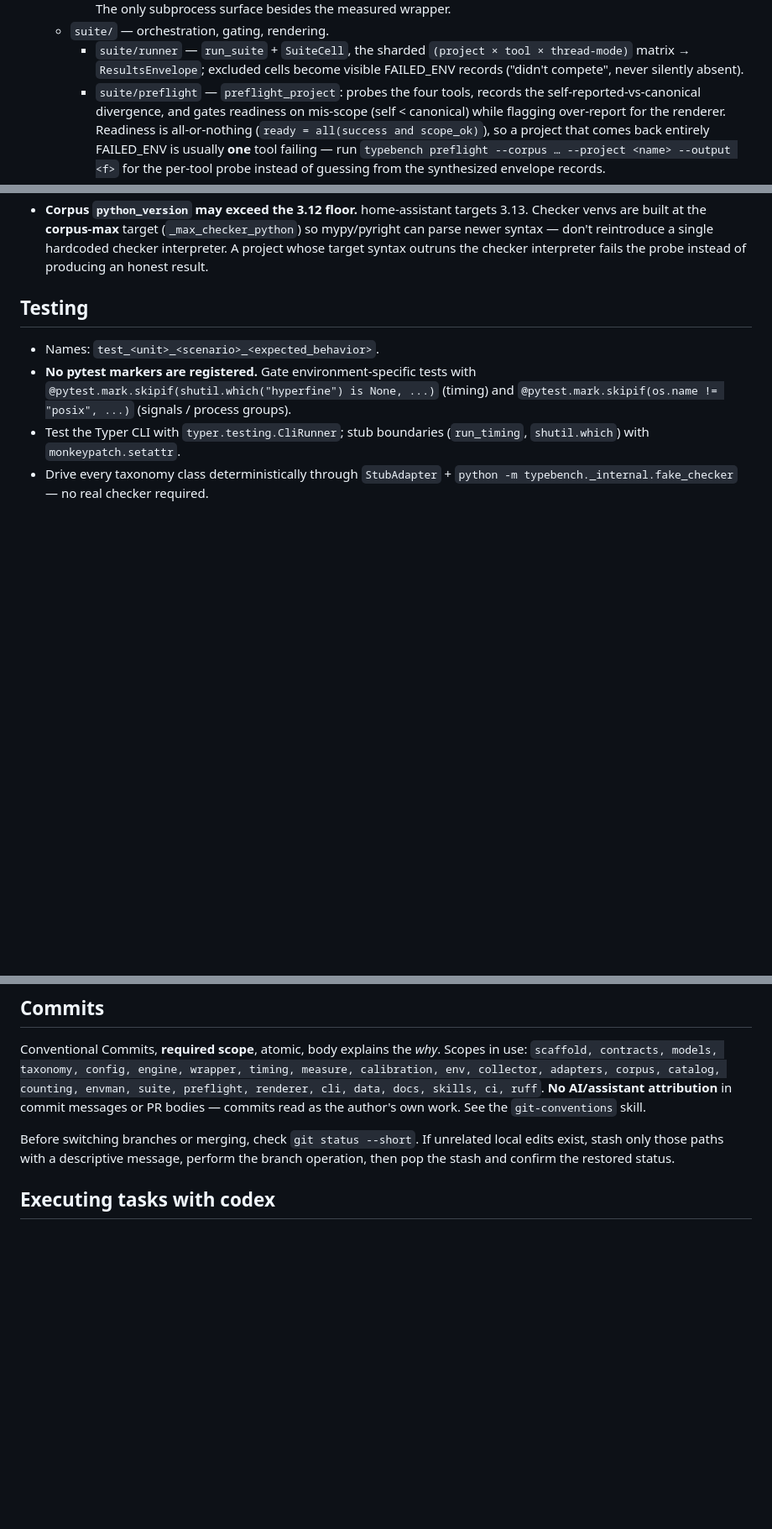
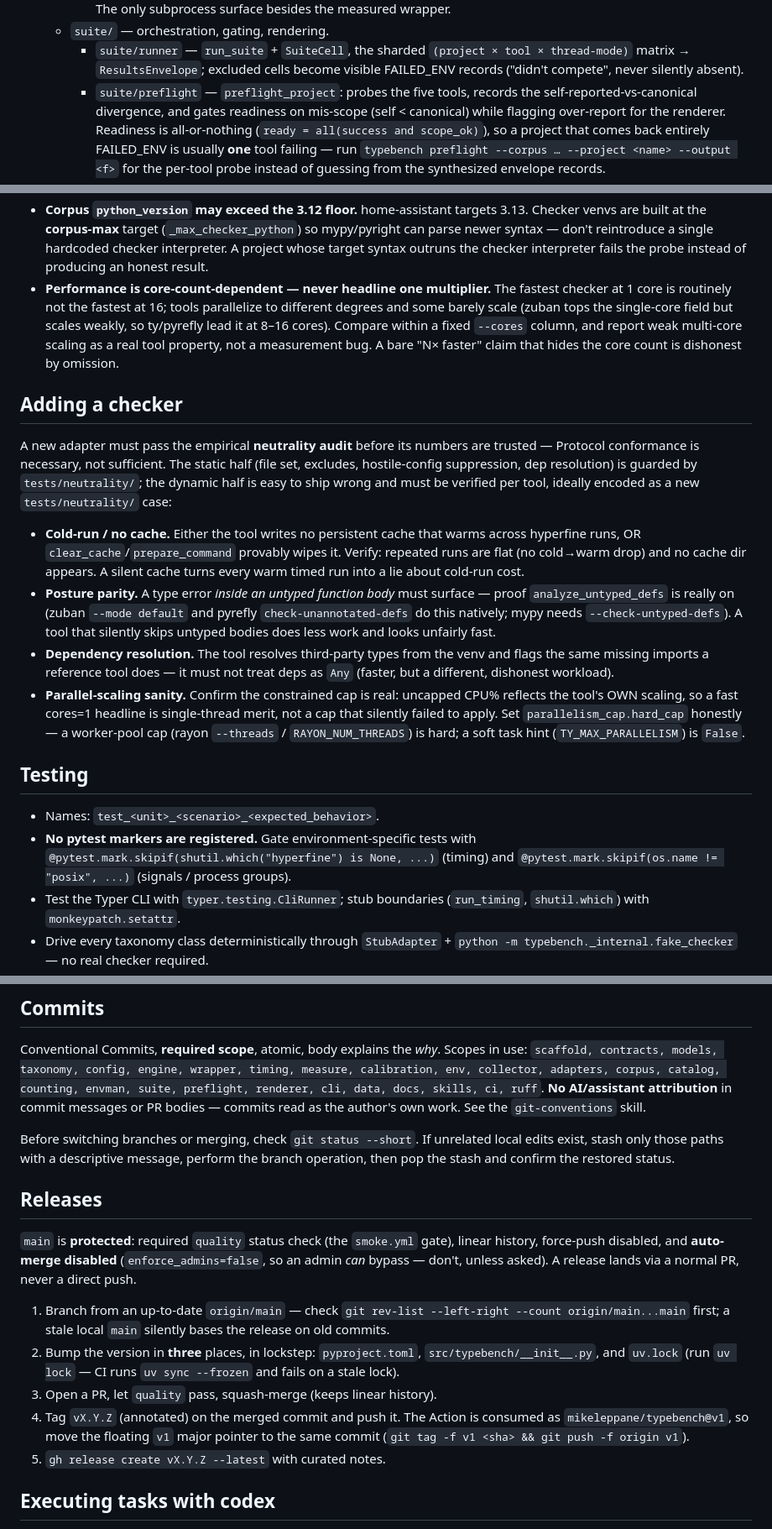
Before and after one commit to mikeleppane/typebench, a Markdown page: AGENTS.md, 3 parts joined by grey strips. Shown at 84% size. Drawn GitHub-style; blank space fills up the shorter version.

Commit message:
docs(agents): capture neutrality audit, core-count honesty, release flow (#26)
* docs(agents): add neutrality audit, core-count honesty, release flow

The zuban benchmark-fairness investigation surfaced three things the
agent docs never captured. Record them so the next contributor (human
or agent) doesn't re-derive them under pressure.

- "Adding a checker": the static neutrality half (file set, excludes,
  config suppression, dep resolution) is guarded by tests/neutrality/,
  but the dynamic-equivalence half had to be verified by hand — a tool
  can pass the Protocol and still be measured unfairly via a silent
  cache, skipped untyped-def bodies, deps treated as Any, or a
  parallelism cap that never applied. Make that audit a documented
  prerequisite, ideally encoded as a tests/neutrality/ case.
- Core-count honesty invariant: single-core leaders are not many-core
  leaders (zuban tops cores=1 but scales weakly; ty/pyrefly lead at
  8-16), so a bare "N× faster" that hides the core count is dishonest.
- Releases section: main is protected (quality gate, linear history,
  auto-merge off), the version lives in three lockstep files, and the
  Action's floating v1 pointer must move — none of which was written
  down when the v1.1.0 release needed it.

* docs(skills): refresh checker roster, require adapter neutrality audit

The skill intros enumerated the four-checker roster and predate zuban;
update code-review-and-quality and improve-architecture to the five-tool
set so the review/architecture context isn't stale.

Add a §6 Adapter-contract check to code-review-and-quality: a new
adapter requires the empirical neutrality audit (cold-run/no-cache,
untyped-body parity, dep-resolution, parallel-scaling sanity) before its
numbers are trusted, pointing at the new AGENTS.md "Adding a checker"
section. Protocol conformance alone is necessary, not sufficient — the
zuban audit showed a fully-conformant adapter can still be measured
unfairly.

```diff
--- a/AGENTS.md
+++ b/AGENTS.md
@@ -66,7 +66,7 @@ doubt, prefer the honest, conservative, reproducible choice over the convenient
     - `suite/runner` — `run_suite` + `SuiteCell`, the sharded
       `(project × tool × thread-mode)` matrix → `ResultsEnvelope`; excluded cells
       become visible FAILED_ENV records ("didn't compete", never silently absent).
-    - `suite/preflight` — `preflight_project`: probes the four tools, records the
+    - `suite/preflight` — `preflight_project`: probes the five tools, records the
       self-reported-vs-canonical divergence, and gates readiness on mis-scope
       (self < canonical) while flagging over-report for the renderer. Readiness is
       all-or-nothing (`ready = all(success and scope_ok)`), so a project that comes
@@ -183,6 +183,38 @@ checker-major, cores-inner, so the slow tail is the biggest project (home-assist
   so mypy/pyright can parse newer syntax — don't reintroduce a single hardcoded
   checker interpreter. A project whose target syntax outruns the checker
   interpreter fails the probe instead of producing an honest result.
+- **Performance is core-count-dependent — never headline one multiplier.** The
+  fastest checker at 1 core is routinely not the fastest at 16; tools parallelize
+  to different degrees and some barely scale (zuban tops the single-core field but
+  scales weakly, so ty/pyrefly lead it at 8–16 cores). Compare within a fixed
+  `--cores` column, and report weak multi-core scaling as a real tool property, not
+  a measurement bug. A bare "N× faster" claim that hides the core count is
+  dishonest by omission.
+
+## Adding a checker
+
+A new adapter must pass the empirical **neutrality audit** before its numbers are
+trusted — Protocol conformance is necessary, not sufficient. The static half (file
+set, excludes, hostile-config suppression, dep resolution) is guarded by
+`tests/neutrality/`; the dynamic half is easy to ship wrong and must be verified
+per tool, ideally encoded as a new `tests/neutrality/` case:
+
+- **Cold-run / no cache.** Either the tool writes no persistent cache that warms
+  across hyperfine runs, OR `clear_cache`/`prepare_command` provably wipes it.
+  Verify: repeated runs are flat (no cold→warm drop) and no cache dir appears. A
+  silent cache turns every warm timed run into a lie about cold-run cost.
+- **Posture parity.** A type error *inside an untyped function body* must surface —
+  proof `analyze_untyped_defs` is really on (zuban `--mode default` and pyrefly
+  `check-unannotated-defs` do this natively; mypy needs `--check-untyped-defs`). A
+  tool that silently skips untyped bodies does less work and looks unfairly fast.
+- **Dependency resolution.** The tool resolves third-party types from the venv and
+  flags the same missing imports a reference tool does — it must not treat deps as
+  `Any` (faster, but a different, dishonest workload).
+- **Parallel-scaling sanity.** Confirm the constrained cap is real: uncapped CPU%
+  reflects the tool's OWN scaling, so a fast cores=1 headline is single-thread
+  merit, not a cap that silently failed to apply. Set `parallelism_cap.hard_cap`
+  honestly — a worker-pool cap (rayon `--threads` / `RAYON_NUM_THREADS`) is hard; a
+  soft task hint (`TY_MAX_PARALLELISM`) is `False`.
 
 ## Testing
 
@@ -214,6 +246,25 @@ messages or PR bodies — commits read as the author's own work. See the
 Before switching branches or merging, check `git status --short`. If unrelated
 local edits exist, stash only those paths with a descriptive message, perform the
 branch operation, then pop the stash and confirm the restored status.
+
+## Releases
+
+`main` is **protected**: required `quality` status check (the `smoke.yml` gate),
+linear history, force-push disabled, and **auto-merge disabled**
+(`enforce_admins=false`, so an admin *can* bypass — don't, unless asked). A release
+lands via a normal PR, never a direct push.
+
+1. Branch from an up-to-date `origin/main` — check `git rev-list --left-right
+   --count origin/main...main` first; a stale local `main` silently bases the
+   release on old commits.
+2. Bump the version in **three** places, in lockstep: `pyproject.toml`,
+   `src/typebench/__init__.py`, and `uv.lock` (run `uv lock` — CI runs
+   `uv sync --frozen` and fails on a stale lock).
+3. Open a PR, let `quality` pass, squash-merge (keeps linear history).
+4. Tag `vX.Y.Z` (annotated) on the merged commit and push it. The Action is
+   consumed as `mikeleppane/typebench@v1`, so move the floating `v1` major pointer
+   to the same commit (`git tag -f v1 <sha> && git push -f origin v1`).
+5. `gh release create vX.Y.Z --latest` with curated notes.
 
 ## Executing tasks with codex
 
```
Also changed, not shown: 2 other files.
